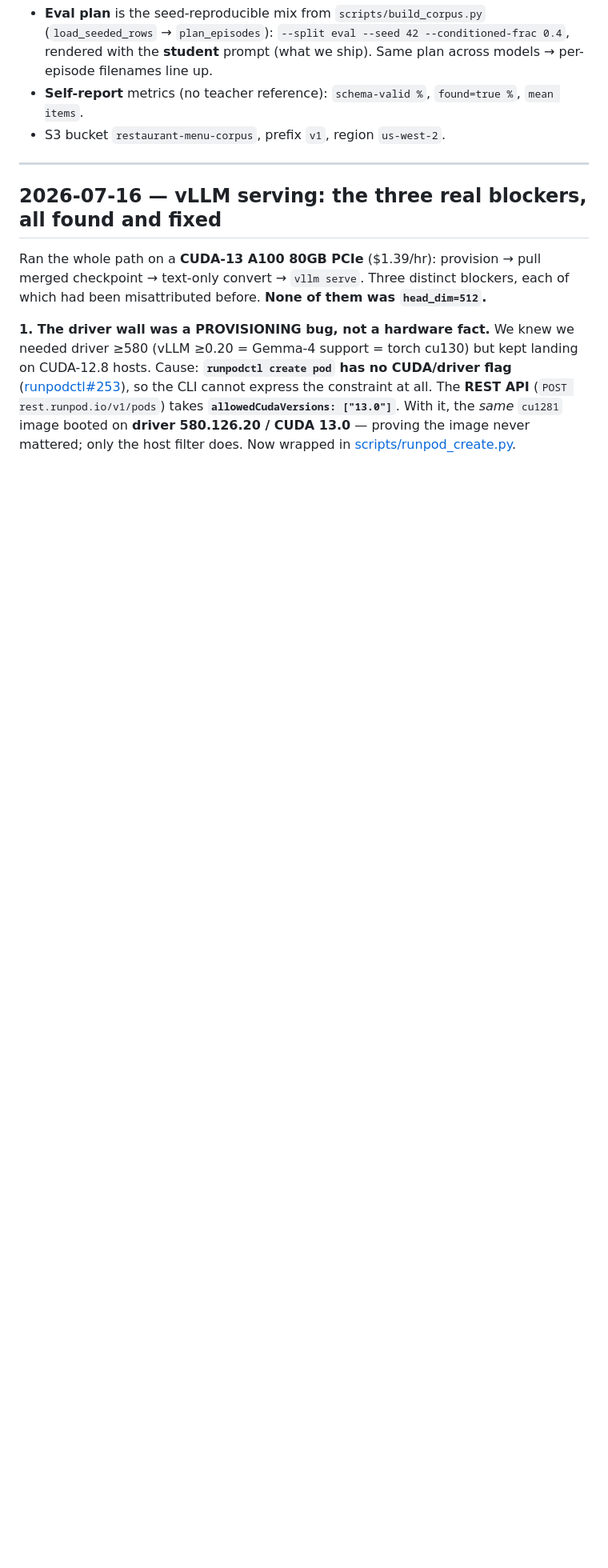
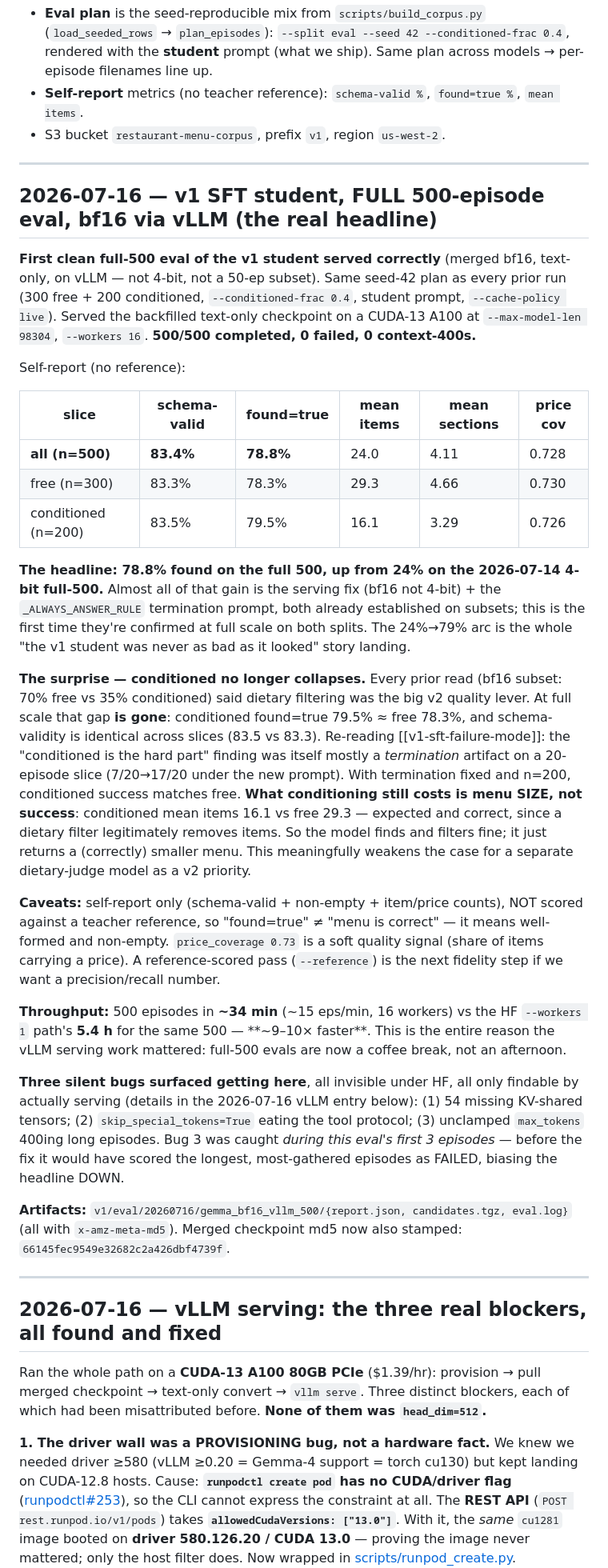
Before and after one commit to Maanav-s/small-model-finetuning, a Markdown page: notes/experiments.md, the part around the change. Shown at 80% size. Drawn GitHub-style; blank space fills up the shorter version.

Commit message:
notes: full-500 vLLM eval result -- 78.8% found, conditioned no longer collapses
First clean full-500 eval of the v1 student served correctly (merged bf16 via
vLLM, not 4-bit, not a subset). all=83.4% schema-valid / 78.8% found / 24.0 items;
500/500 completed, 0 failed. The 24%->79% arc from the 4-bit full-500 is now
proven at scale.

Surprise: conditioned found=true 79.5% ~= free 78.3% -- the "dietary filtering is
the hard part" finding was mostly a termination artifact on the old 20-ep slice.
Conditioning costs menu SIZE (16.1 vs 29.3 items), not success. Weakens the case
for a v2 dietary-judge model.

Artifacts: v1/eval/20260716/gemma_bf16_vllm_500/ (md5-tagged).

Co-Authored-By: Claude Opus 4.8 <noreply@anthropic.com>

```diff
--- a/notes/experiments.md
+++ b/notes/experiments.md
@@ -10,6 +10,59 @@ Conventions:
   prompt (what we ship). Same plan across models → per-episode filenames line up.
 - **Self-report** metrics (no teacher reference): `schema-valid %`, `found=true %`, `mean items`.
 - S3 bucket `restaurant-menu-corpus`, prefix `v1`, region `us-west-2`.
+
+---
+
+## 2026-07-16 — v1 SFT student, FULL 500-episode eval, bf16 via vLLM (the real headline)
+
+**First clean full-500 eval of the v1 student served correctly** (merged bf16, text-only, on vLLM
+— not 4-bit, not a 50-ep subset). Same seed-42 plan as every prior run (300 free + 200
+conditioned, `--conditioned-frac 0.4`, student prompt, `--cache-policy live`). Served the
+backfilled text-only checkpoint on a CUDA-13 A100 at `--max-model-len 98304`, `--workers 16`.
+**500/500 completed, 0 failed, 0 context-400s.**
+
+Self-report (no reference):
+
+| slice | schema-valid | found=true | mean items | mean sections | price cov |
+|---|---|---|---|---|---|
+| **all (n=500)** | **83.4%** | **78.8%** | 24.0 | 4.11 | 0.728 |
+| free (n=300) | 83.3% | 78.3% | 29.3 | 4.66 | 0.730 |
+| conditioned (n=200) | 83.5% | 79.5% | 16.1 | 3.29 | 0.726 |
+
+**The headline: 78.8% found on the full 500, up from 24% on the 2026-07-14 4-bit full-500.** Almost
+all of that gain is the serving fix (bf16 not 4-bit) + the `_ALWAYS_ANSWER_RULE` termination prompt,
+both already established on subsets; this is the first time they're confirmed at full scale on both
+splits. The 24%→79% arc is the whole "the v1 student was never as bad as it looked" story landing.
+
+**The surprise — conditioned no longer collapses.** Every prior read (bf16 subset: 70% free vs 35%
+conditioned) said dietary filtering was the big v2 quality lever. At full scale that gap **is gone**:
+conditioned found=true 79.5% ≈ free 78.3%, and schema-validity is identical across slices (83.5 vs
+83.3). Re-reading [[v1-sft-failure-mode]]: the "conditioned is the hard part" finding was itself
+mostly a *termination* artifact on a 20-episode slice (7/20→17/20 under the new prompt). With
+termination fixed and n=200, conditioned success matches free. **What conditioning still costs is
+menu SIZE, not success**: conditioned mean items 16.1 vs free 29.3 — expected and correct, since a
+dietary filter legitimately removes items. So the model finds and filters fine; it just returns a
+(correctly) smaller menu. This meaningfully weakens the case for a separate dietary-judge model as a
+v2 priority.
+
+**Caveats:** self-report only (schema-valid + non-empty + item/price counts), NOT scored against a
+teacher reference, so "found=true" ≠ "menu is correct" — it means well-formed and non-empty.
+`price_coverage 0.73` is a soft quality signal (share of items carrying a price). A reference-scored
+pass (`--reference`) is the next fidelity step if we want a precision/recall number.
+
+**Throughput:** 500 episodes in **~34 min** (~15 eps/min, 16 workers) vs the HF `--workers 1` path's
+**5.4 h** for the same 500 — **~9–10× faster**. This is the entire reason the vLLM serving work
+mattered: full-500 evals are now a coffee break, not an afternoon.
+
+**Three silent bugs surfaced getting here**, all invisible under HF, all only findable by actually
+serving (details in the 2026-07-16 vLLM entry below): (1) 54 missing KV-shared tensors; (2)
+`skip_special_tokens=True` eating the tool protocol; (3) unclamped `max_tokens` 400ing long episodes.
+Bug 3 was caught *during this eval's first 3 episodes* — before the fix it would have scored the
+longest, most-gathered episodes as FAILED, biasing the headline DOWN.
+
+**Artifacts:** `v1/eval/20260716/gemma_bf16_vllm_500/{report.json, candidates.tgz, eval.log}`
+(all with `x-amz-meta-md5`). Merged checkpoint md5 now also stamped:
+`66145fec9549e32682c2a426dbf4739f`.
 
 ---
 
```
